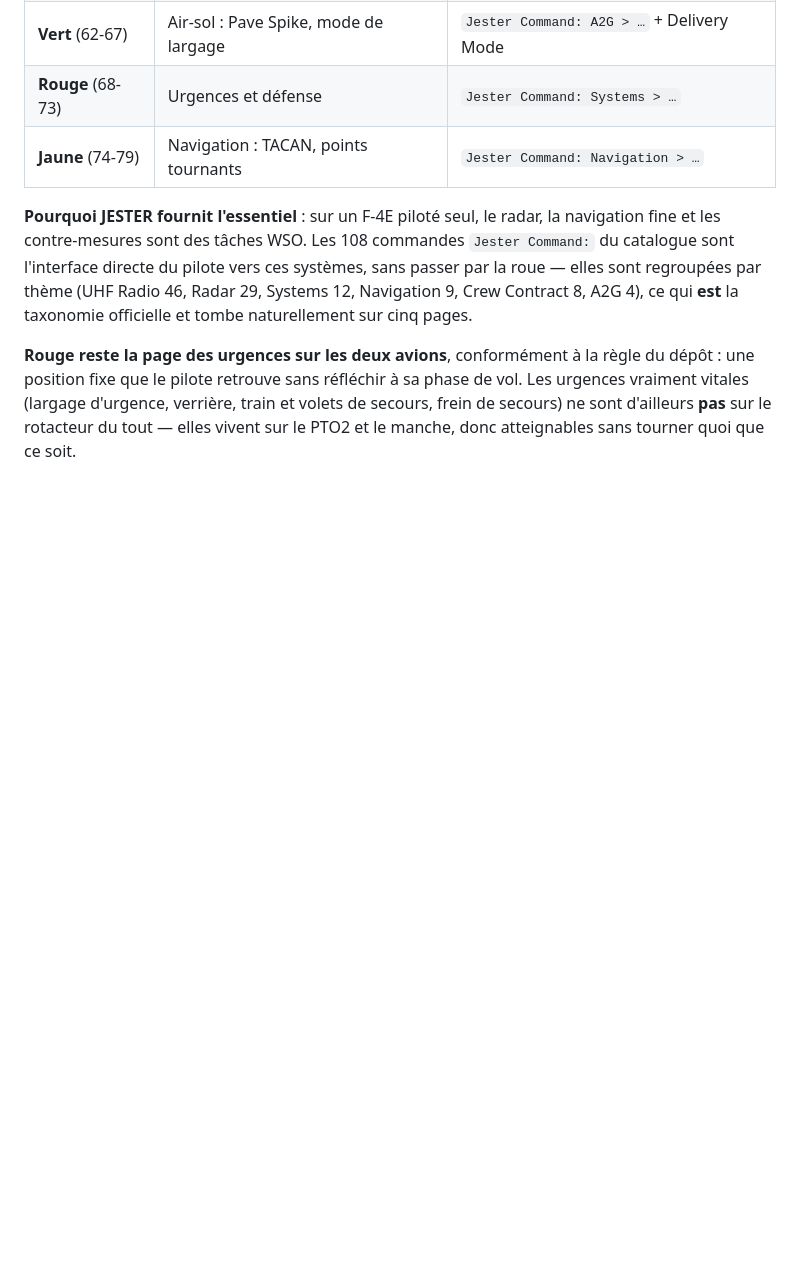
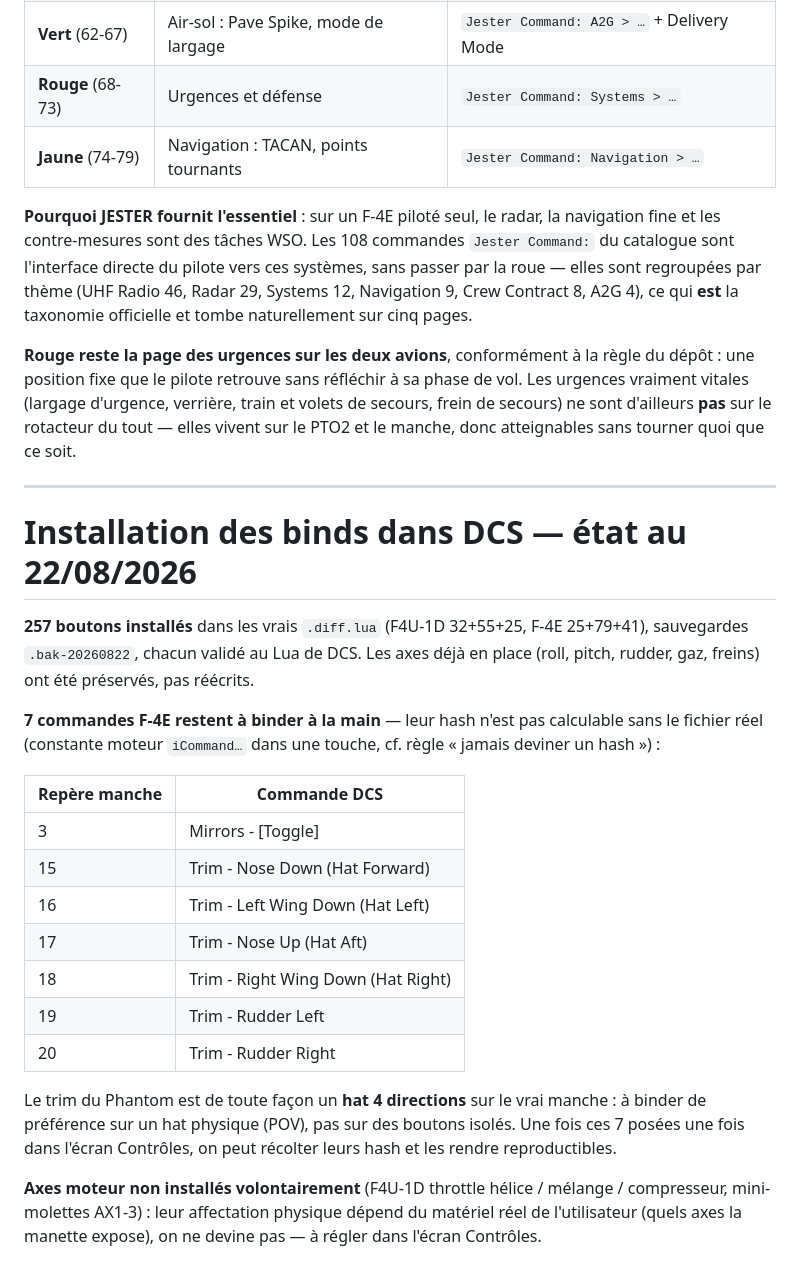
Before and after one commit to senseiphoenix/f14bu-tutoriel, a Markdown page: F4E/docs/notes-sources.md, the part around the change. Rendered like a GitHub page; blank space fills up the shorter version.

Commit message:
Documente l'installation des 257 binds boutons dans DCS
Note dans le carnet F-4E l'état après installation : 257 boutons écrits dans
les vrais .diff.lua (F4U-1D 32+55+25, F-4E 25+79+41), sauvegardes
.bak-20260822, chacun validé au Lua de DCS, axes préservés. Consigne aussi
les 7 commandes F-4E laissées à binder à la main (trims sur hat + rétroviseurs,
hash non calculable sans le fichier réel) et les axes moteur non installés
volontairement (affectation physique propre au matériel de l'utilisateur).

Co-Authored-By: Claude Opus 5 <noreply@anthropic.com>

```diff
--- a/F4E/docs/notes-sources.md
+++ b/F4E/docs/notes-sources.md
@@ -506,3 +506,36 @@ sa phase de vol. Les urgences vraiment vitales (largage d'urgence, verrière,
 train et volets de secours, frein de secours) ne sont d'ailleurs **pas** sur
 le rotacteur du tout — elles vivent sur le PTO2 et le manche, donc
 atteignables sans tourner quoi que ce soit.
+
+---
+
+# Installation des binds dans DCS — état au 22/08/2026
+
+**257 boutons installés** dans les vrais `.diff.lua` (F4U-1D 32+55+25,
+F-4E 25+79+41), sauvegardes `.bak-20260822`, chacun validé au Lua de DCS.
+Les axes déjà en place (roll, pitch, rudder, gaz, freins) ont été préservés,
+pas réécrits.
+
+**7 commandes F-4E restent à binder à la main** — leur hash n'est pas
+calculable sans le fichier réel (constante moteur `iCommand…` dans une
+touche, cf. règle « jamais deviner un hash ») :
+
+| Repère manche | Commande DCS |
+| --- | --- |
+| 3 | Mirrors - [Toggle] |
+| 15 | Trim - Nose Down (Hat Forward) |
+| 16 | Trim - Left Wing Down (Hat Left) |
+| 17 | Trim - Nose Up (Hat Aft) |
+| 18 | Trim - Right Wing Down (Hat Right) |
+| 19 | Trim - Rudder Left |
+| 20 | Trim - Rudder Right |
+
+Le trim du Phantom est de toute façon un **hat 4 directions** sur le vrai
+manche : à binder de préférence sur un hat physique (POV), pas sur des
+boutons isolés. Une fois ces 7 posées une fois dans l'écran Contrôles, on
+peut récolter leurs hash et les rendre reproductibles.
+
+**Axes moteur non installés volontairement** (F4U-1D throttle hélice /
+mélange / compresseur, mini-molettes AX1-3) : leur affectation physique
+dépend du matériel réel de l'utilisateur (quels axes la manette expose), on
+ne devine pas — à régler dans l'écran Contrôles.
```
